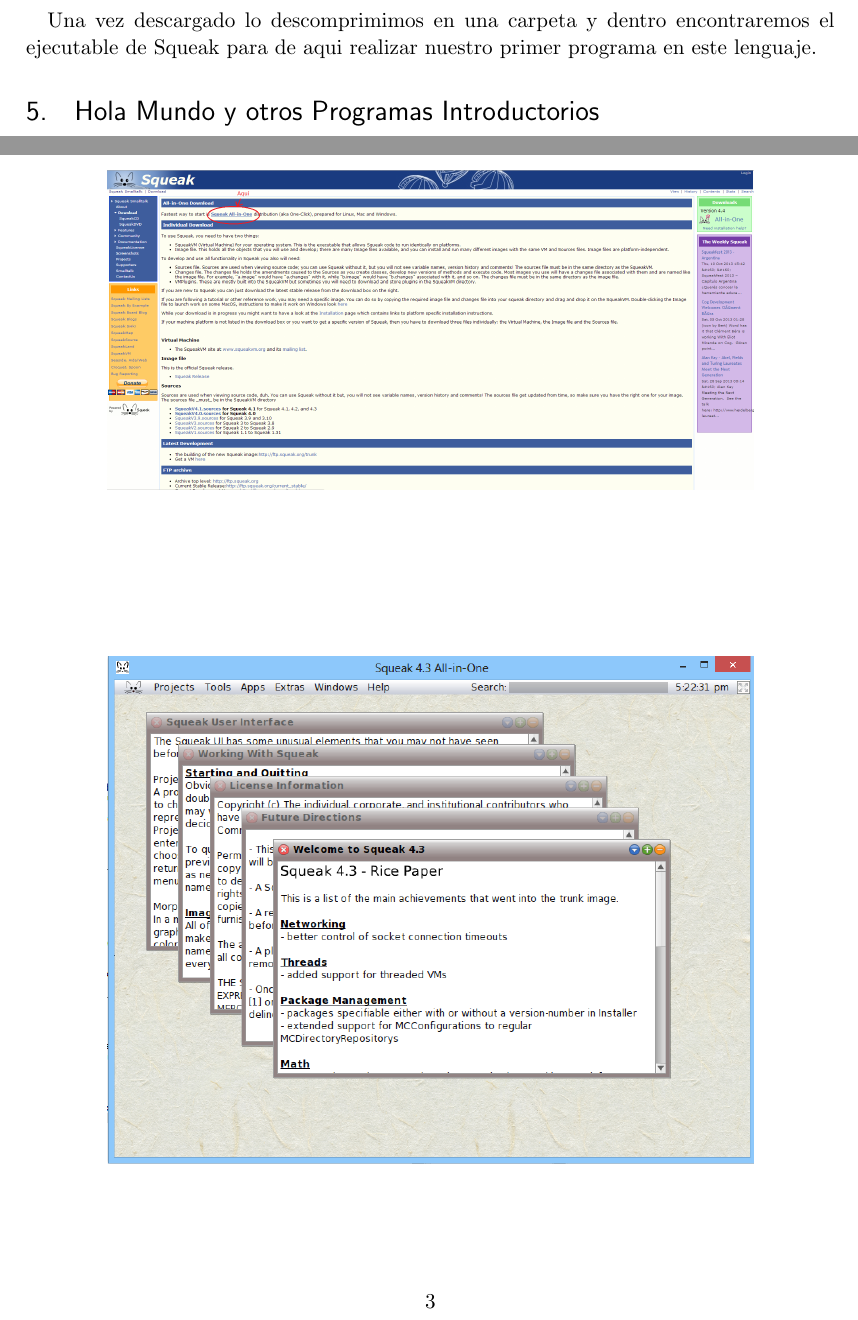
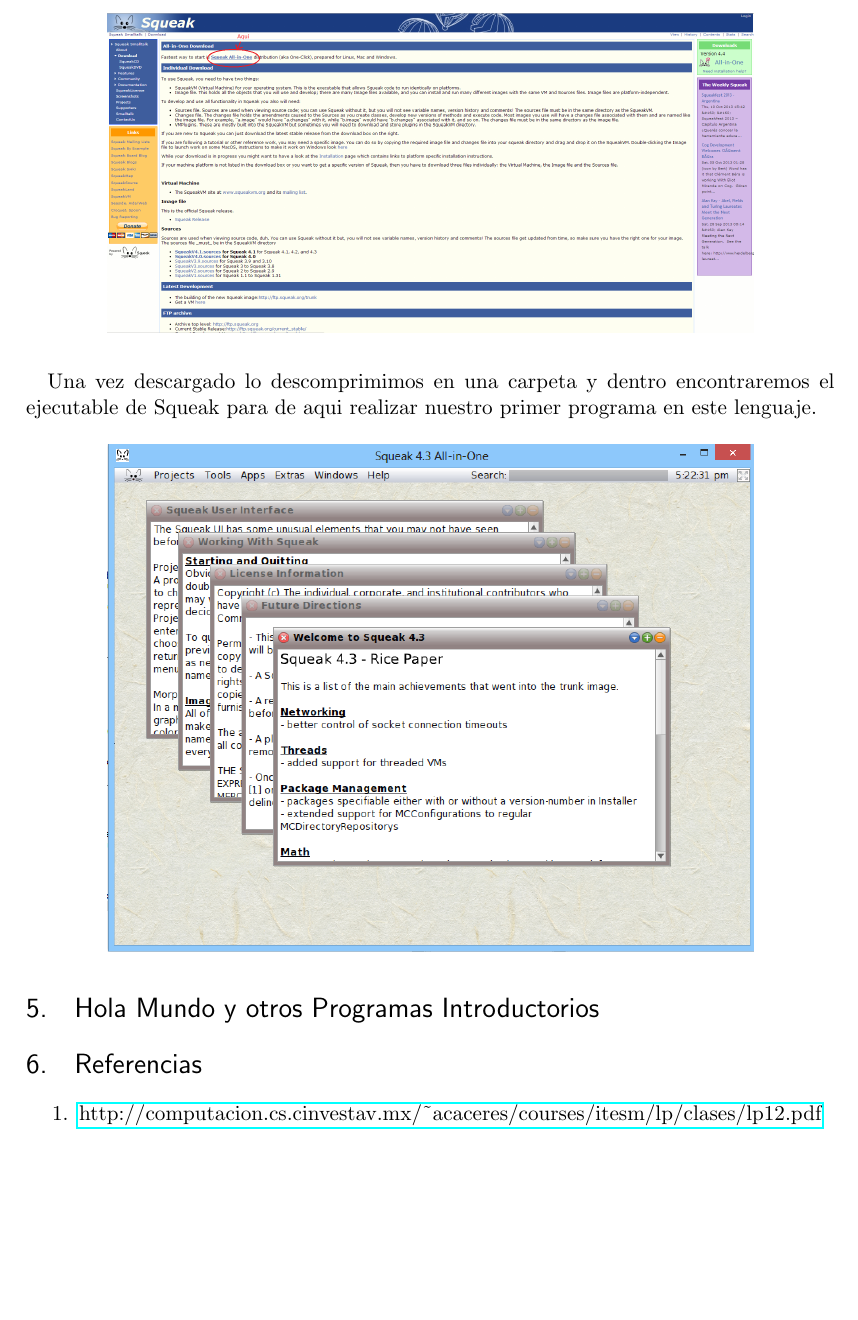
Before and after one commit to rbalda/InvestigacionSmalltalk, a LaTeX document (investigacion_smalltalk/smalltalk.tex): two parts of pages 2 and 3 of 3 before the commit and part of page 3 of 3 after it, the two joined at a grey line, cut so that both start at the same text, the shorter picture padded with empty space. Compiled offline with pdfLaTeX.

Commit message:
Corregido errores en el tutorial de instalacion

```diff
--- a/investigacion_smalltalk/smalltalk.tex
+++ b/investigacion_smalltalk/smalltalk.tex
@@ -68,18 +68,17 @@
 \paragraph{} \noindent
 Para comenzar a programar en smalltalk nos descargaremos Squeak el cual es una implementación de smalltalk este es el link \href{http://www.squeak.org/Download/}{Squeak All in one}
 Al abrir la página nuestro link de descarga se encontrara en donde nos dice la figura siguiente.
-	\begin{figure*}[htb]
+
 				\begin{center}
 				\includegraphics[width=0.8\textwidth]{./tutorial}
 				\end{center}
-	\end{figure*}
 \paragraph{} \noindent
 Una vez descargado lo descomprimimos en una carpeta y dentro encontraremos el ejecutable de Squeak para de aqui realizar nuestro primer programa en este lenguaje.
-	\begin{figure*}[htb]
+
 				\begin{center}
 				\includegraphics[width=0.8\textwidth]{./squeak}
 				\end{center}
-	\end{figure*}
+
 \section{Hola Mundo y otros Programas Introductorios}
 \section{Referencias}
 \begin{enumerate}
```
Also changed, not shown: investigacion_smalltalk/smalltalk.pdf.
